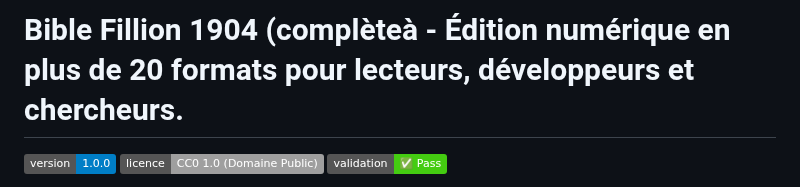
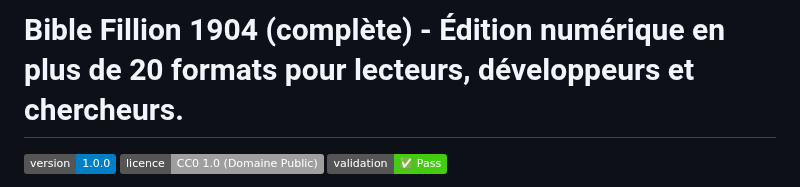
Before and after one commit to janvier-s/bible-fillion, a Markdown page: ReadMe.md, the part around the change. GitHub-like rendering; badges without logos.

```diff
--- a/ReadMe.md
+++ b/ReadMe.md
@@ -1,4 +1,4 @@
-# Bible Fillion 1904 (complèteà - Édition numérique en plus de 20 formats pour lecteurs, développeurs et chercheurs.
+# Bible Fillion 1904 (complète) - Édition numérique en plus de 20 formats pour lecteurs, développeurs et chercheurs.
 
 ![Version](https://img.shields.io/badge/version-1.0.0-blue.svg)
 ![Licence](<https://img.shields.io/badge/licence-CC0%201.0%20(Domaine%20Public)-lightgrey.svg>)
```
